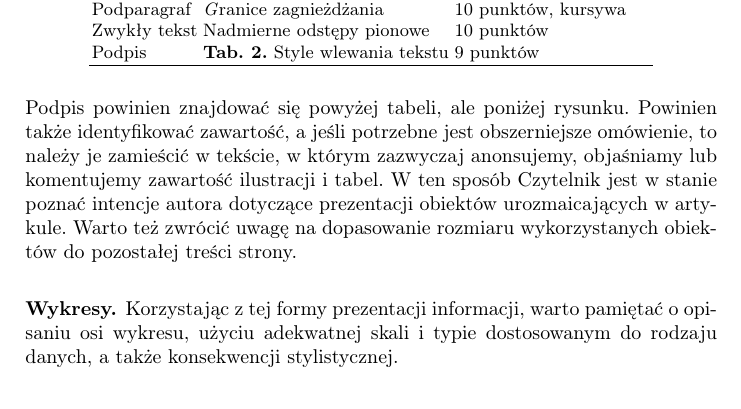
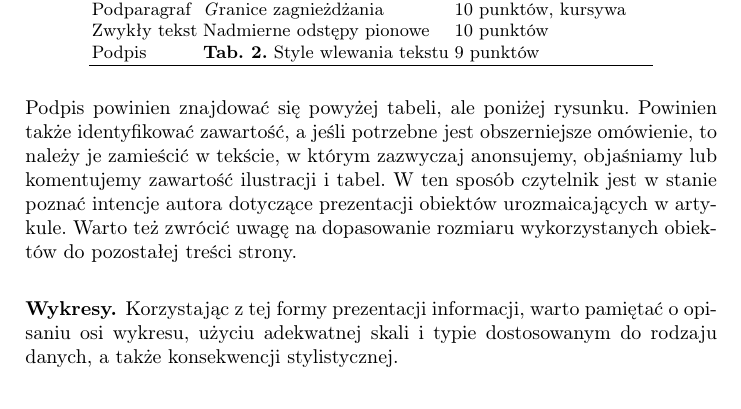
Before and after one commit to marcullo/WUT-Article, a LaTeX paper (main.tex, which reads sections/formatting.tex): part of page 4 of 6, cut so that both start at the same text. Compiled offline with pdfLaTeX.

Commit message:
fix:formatting: Resolve little typo

```diff
--- a/sections/formatting.tex
+++ b/sections/formatting.tex
@@ -107,7 +107,7 @@ Wśród często stosowanych obiektów urozmaicających treść są tabele i~rys
 	\vspace{-6mm}
 \end{table}
 
-\noindent Podpis powinien znajdować się powyżej tabeli, ale poniżej rysunku. Powinien także identyfikować zawartość, a~jeśli potrzebne jest obszerniejsze omówienie, to należy je zamieścić w~tekście, w~którym zazwyczaj anonsujemy, objaśniamy lub komentujemy zawartość ilustracji i~tabel. W~ten sposób Czytelnik jest w~stanie poznać intencje autora dotyczące prezentacji obiektów urozmaicających w~artykule. Warto też zwrócić uwagę na dopasowanie rozmiaru wykorzystanych obiektów do pozostałej treści strony.
+\noindent Podpis powinien znajdować się powyżej tabeli, ale poniżej rysunku. Powinien także identyfikować zawartość, a~jeśli potrzebne jest obszerniejsze omówienie, to należy je zamieścić w~tekście, w~którym zazwyczaj anonsujemy, objaśniamy lub komentujemy zawartość ilustracji i~tabel. W~ten sposób czytelnik jest w~stanie poznać intencje autora dotyczące prezentacji obiektów urozmaicających w~artykule. Warto też zwrócić uwagę na dopasowanie rozmiaru wykorzystanych obiektów do pozostałej treści strony.
 
 \subsubsection{Wykresy.}
 \label{subsubsec:charts}
```
